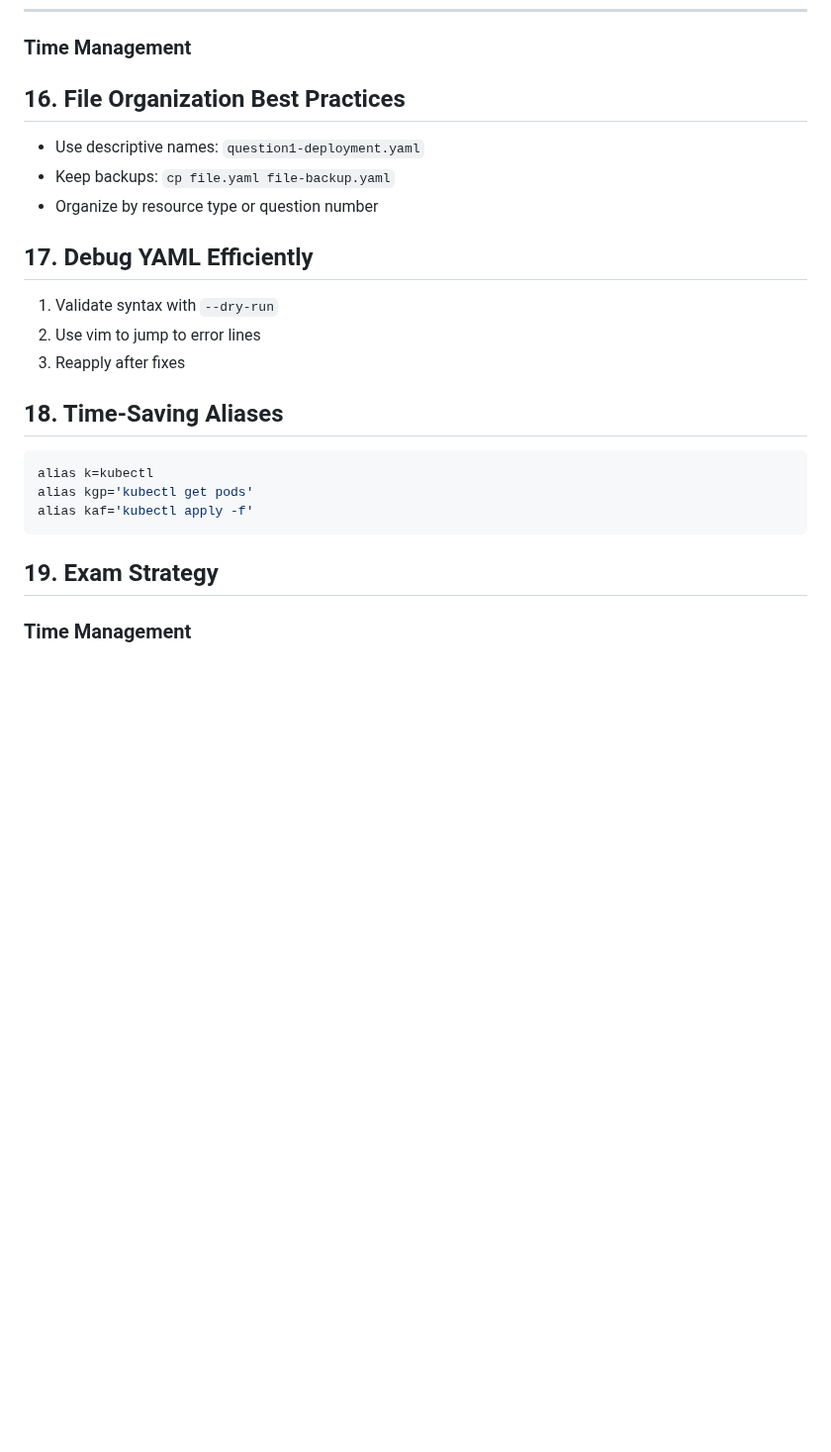
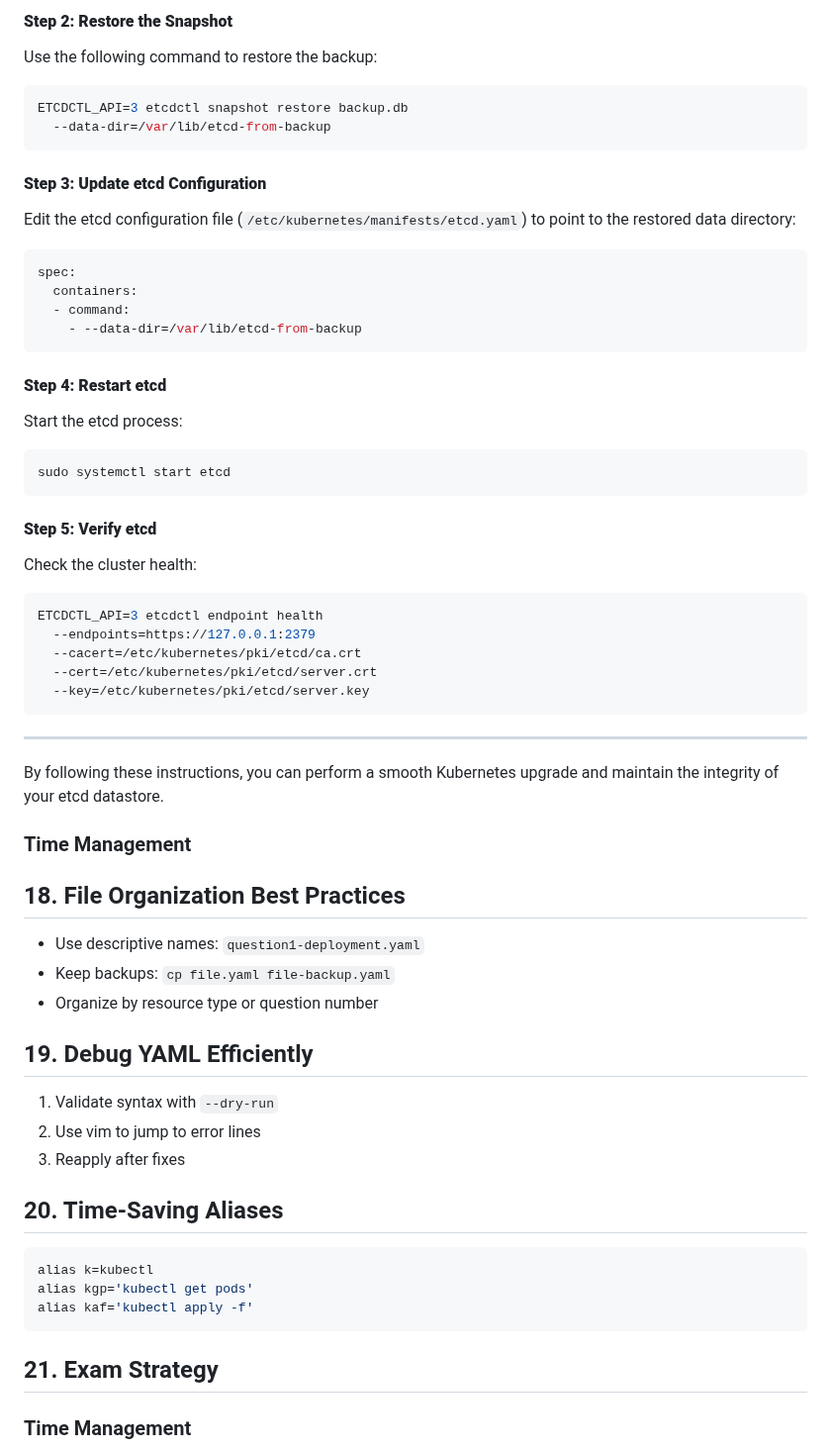
Before and after one commit to pvass24/k8s-kadence, a Markdown page: Tips/README.md, the part around one of its changes. Shown at 99% size. GitHub-like rendering; blank space fills up the shorter version.

````diff
--- a/Tips/README.md
+++ b/Tips/README.md
@@ -1318,19 +1460,55 @@ Refer to the [Cilium WireGuard guide](https://docs.cilium.io/en/stable/security/
+#### **Step 2: Restore the Snapshot**
+Use the following command to restore the backup:
+   ```bash
+   ETCDCTL_API=3 etcdctl snapshot restore backup.db
+     --data-dir=/var/lib/etcd-from-backup
+   ```
+
+#### **Step 3: Update etcd Configuration**
+Edit the etcd configuration file (`/etc/kubernetes/manifests/etcd.yaml`) to point to the restored data directory:
+   ```yaml
+   spec:
+     containers:
+     - command:
+       - --data-dir=/var/lib/etcd-from-backup
+   ```
+
+#### **Step 4: Restart etcd**
+Start the etcd process:
+   ```bash
+   sudo systemctl start etcd
+   ```
+
+#### **Step 5: Verify etcd**
+Check the cluster health:
+   ```bash
+   ETCDCTL_API=3 etcdctl endpoint health
+     --endpoints=https://127.0.0.1:2379
+     --cacert=/etc/kubernetes/pki/etcd/ca.crt
+     --cert=/etc/kubernetes/pki/etcd/server.crt
+     --key=/etc/kubernetes/pki/etcd/server.key
+   ```
+
+---
+
+By following these instructions, you can perform a smooth Kubernetes upgrade and maintain the integrity of your etcd datastore.
+
 
 ### Time Management
 
-## 16. File Organization Best Practices
+## 18. File Organization Best Practices
 
 - Use descriptive names: `question1-deployment.yaml`
 - Keep backups: `cp file.yaml file-backup.yaml`
 - Organize by resource type or question number
 
-## 17. Debug YAML Efficiently
+## 19. Debug YAML Efficiently
 
 1. Validate syntax with `--dry-run`
 2. Use vim to jump to error lines
 3. Reapply after fixes
 
-## 18. Time-Saving Aliases
+## 20. Time-Saving Aliases
 
 ```bash
 alias k=kubectl
@@ -1338,7 +1516,7 @@ alias kgp='kubectl get pods'
 alias kaf='kubectl apply -f'
 ```
 
-## 19. Exam Strategy
+## 21. Exam Strategy
 
 ### Time Management
 - Start with easier questions
````
Also changed, not shown: other parts of Tips/README.md (+142 -0 lines).
